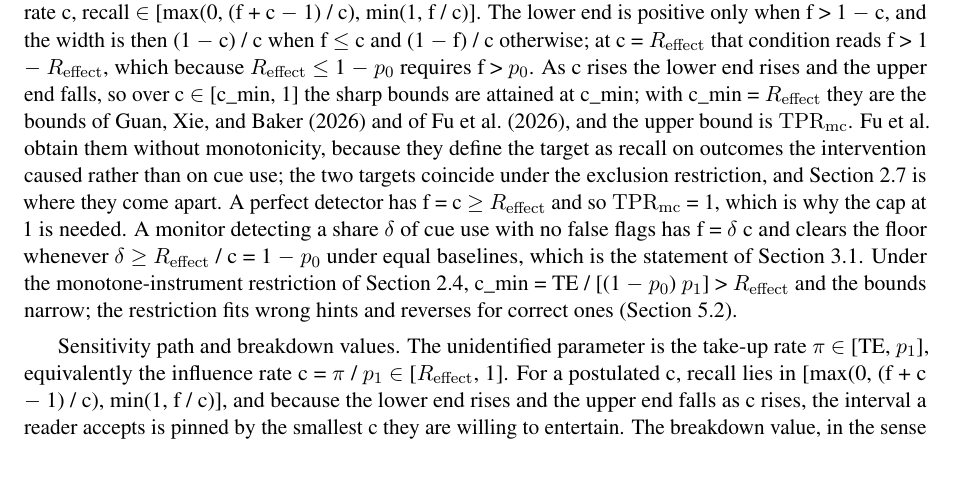
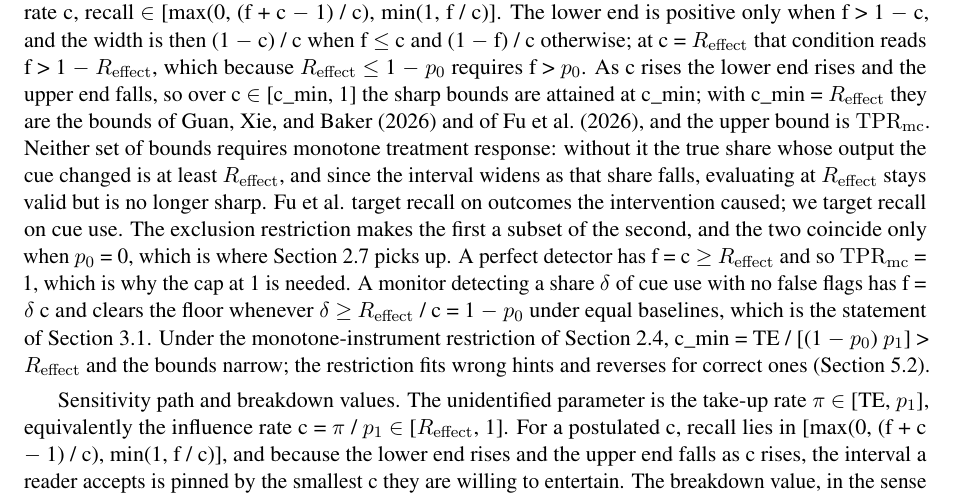
Before and after one commit to alexisjdiamond/who-took-the-hint, a LaTeX paper (arxiv-source/main.tex): part of page 14 of 24, cut so that both start at the same text, the shorter picture padded with empty space. Compiled offline with pdfLaTeX.

Commit message:
Correct the Fu et al. comparison in the long-form version

```diff
--- a/arxiv-source/main.tex
+++ b/arxiv-source/main.tex
@@ -313,7 +313,7 @@ The encouragement design also identifies the two assumptions that narrow the ran
 
 \emph{Bounds on the influence rate and on causal recall.}
 
-Under monotone treatment response, every encouraged cue-concordant draw whose output depended on the cue used it, so the influence rate is at least $R_{\mathrm{effect}}$; and it is at most 1. Hence c = $\pi$ / $p_1$ $\in$ [$R_{\mathrm{effect}}$, 1], which is the sense in which Guan et al.’s total effect “lower-bounds the causal influence rate,” and which \citet*{guan2026beyond} write as $R_{\mathrm{effect}}$ $\leq$ P(U = 1 | X = 1, Y = 1) $\leq$ 1. Recall is the share of cue-using draws the monitor flags: among encouraged cue-concordant draws, a fraction c used the cue, the monitor flags a fraction f of all of them, and recall is the fraction of the c-group that carries a flag. Since the flags that fall in the c-group cannot exceed f, recall $\leq$ f / c; and since at most 1 $-$ c of the flags can fall outside it, at least f $-$ (1 $-$ c) fall inside, so recall $\geq$ (f + c $-$ 1) / c. Hence, for a given influence rate c, recall $\in$ [max(0, (f + c $-$ 1) / c), min(1, f / c)]. The lower end is positive only when f > 1 $-$ c, and the width is then (1 $-$ c) / c when f $\leq$ c and (1 $-$ f) / c otherwise; at c = $R_{\mathrm{effect}}$ that condition reads f > 1 $-$ $R_{\mathrm{effect}}$, which because $R_{\mathrm{effect}}$ $\leq$ 1 $-$ $p_0$ requires f > $p_0$. As c rises the lower end rises and the upper end falls, so over c $\in$ [c\_min, 1] the sharp bounds are attained at c\_min; with c\_min = $R_{\mathrm{effect}}$ they are the bounds of \citet*{guan2026beyond} and of \citet{fu2026learning}, and the upper bound is $\mathrm{TPR}_{\mathrm{mc}}$. Fu et al. obtain them without monotonicity, because they define the target as recall on outcomes the intervention caused rather than on cue use; the two targets coincide under the exclusion restriction, and Section~2.7 is where they come apart. A perfect detector has f = c $\geq$ $R_{\mathrm{effect}}$ and so $\mathrm{TPR}_{\mathrm{mc}}$ = 1, which is why the cap at 1 is needed. A monitor detecting a share $\delta$ of cue use with no false flags has f = $\delta$ c and clears the floor whenever $\delta$ $\geq$ $R_{\mathrm{effect}}$ / c = 1 $-$ $p_0$ under equal baselines, which is the statement of Section~3.1. Under the monotone-instrument restriction of Section~2.4, c\_min = TE / [(1 $-$ $p_0$) $p_1$] > $R_{\mathrm{effect}}$ and the bounds narrow; the restriction fits wrong hints and reverses for correct ones (Section~5.2).
+Under monotone treatment response, every encouraged cue-concordant draw whose output depended on the cue used it, so the influence rate is at least $R_{\mathrm{effect}}$; and it is at most 1. Hence c = $\pi$ / $p_1$ $\in$ [$R_{\mathrm{effect}}$, 1], which is the sense in which Guan et al.’s total effect “lower-bounds the causal influence rate,” and which \citet*{guan2026beyond} write as $R_{\mathrm{effect}}$ $\leq$ P(U = 1 | X = 1, Y = 1) $\leq$ 1. Recall is the share of cue-using draws the monitor flags: among encouraged cue-concordant draws, a fraction c used the cue, the monitor flags a fraction f of all of them, and recall is the fraction of the c-group that carries a flag. Since the flags that fall in the c-group cannot exceed f, recall $\leq$ f / c; and since at most 1 $-$ c of the flags can fall outside it, at least f $-$ (1 $-$ c) fall inside, so recall $\geq$ (f + c $-$ 1) / c. Hence, for a given influence rate c, recall $\in$ [max(0, (f + c $-$ 1) / c), min(1, f / c)]. The lower end is positive only when f > 1 $-$ c, and the width is then (1 $-$ c) / c when f $\leq$ c and (1 $-$ f) / c otherwise; at c = $R_{\mathrm{effect}}$ that condition reads f > 1 $-$ $R_{\mathrm{effect}}$, which because $R_{\mathrm{effect}}$ $\leq$ 1 $-$ $p_0$ requires f > $p_0$. As c rises the lower end rises and the upper end falls, so over c $\in$ [c\_min, 1] the sharp bounds are attained at c\_min; with c\_min = $R_{\mathrm{effect}}$ they are the bounds of \citet*{guan2026beyond} and of \citet{fu2026learning}, and the upper bound is $\mathrm{TPR}_{\mathrm{mc}}$. Neither set of bounds requires monotone treatment response: without it the true share whose output the cue changed is at least $R_{\mathrm{effect}}$, and since the interval widens as that share falls, evaluating at $R_{\mathrm{effect}}$ stays valid but is no longer sharp. Fu et al. target recall on outcomes the intervention caused; we target recall on cue use. The exclusion restriction makes the first a subset of the second, and the two coincide only when $p_0$ = 0, which is where Section~2.7 picks up. A perfect detector has f = c $\geq$ $R_{\mathrm{effect}}$ and so $\mathrm{TPR}_{\mathrm{mc}}$ = 1, which is why the cap at 1 is needed. A monitor detecting a share $\delta$ of cue use with no false flags has f = $\delta$ c and clears the floor whenever $\delta$ $\geq$ $R_{\mathrm{effect}}$ / c = 1 $-$ $p_0$ under equal baselines, which is the statement of Section~3.1. Under the monotone-instrument restriction of Section~2.4, c\_min = TE / [(1 $-$ $p_0$) $p_1$] > $R_{\mathrm{effect}}$ and the bounds narrow; the restriction fits wrong hints and reverses for correct ones (Section~5.2).
 
 Sensitivity path and breakdown values. The unidentified parameter is the take-up rate $\pi$ $\in$ [TE, $p_1$], equivalently the influence rate c = $\pi$ / $p_1$ $\in$ [$R_{\mathrm{effect}}$, 1]. For a postulated c, recall lies in [max(0, (f + c $-$ 1) / c), min(1, f / c)], and because the lower end rises and the upper end falls as c rises, the interval a reader accepts is pinned by the smallest c they are willing to entertain. The breakdown value, in the sense of \citet{rosenbaum2002observational}, is the value of c at which the lower end crosses whatever threshold a safety case requires: how much hidden cue use would have to exist for this monitor to be unacceptable. Two worked examples follow; a third, on the measured false-flag rate, comes after the narrowing.
 
```
Also changed, not shown: who-took-the-hint-full.pdf.
